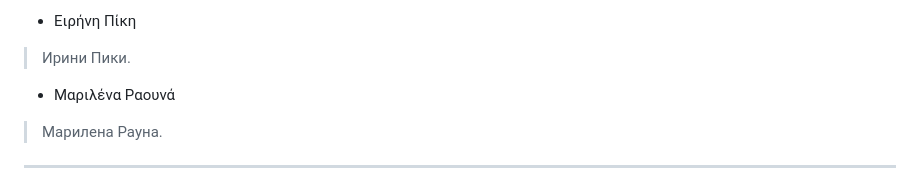
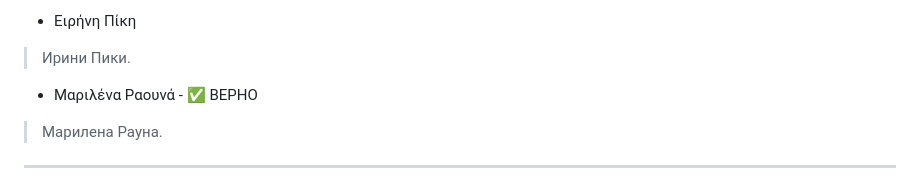
Before and after one commit to konurbaev-e/cyprus-political-social-reality-exam, a Markdown page: η-υφυπουργός-ευρωπαϊκών-υποθέσεων-заместитель-министра-по-европейским-делам.md, the part around the change. Rendered like a GitHub page.

Commit message:
Заместитель министра по европейским делам

```diff
--- a/η-υφυπουργός-ευρωπαϊκών-υποθέσεων-заместитель-министра-по-европейским-делам.md
+++ b/η-υφυπουργός-ευρωπαϊκών-υποθέσεων-заместитель-министра-по-европейским-делам.md
@@ -32,7 +32,7 @@
 - Ειρήνη Πίκη
 > Ирини Пики.
 
-- Μαριλένα Ραουνά
+- Μαριλένα Ραουνά - ✅ ВЕРНО
 > Марилена Рауна.
 
 ---
```
